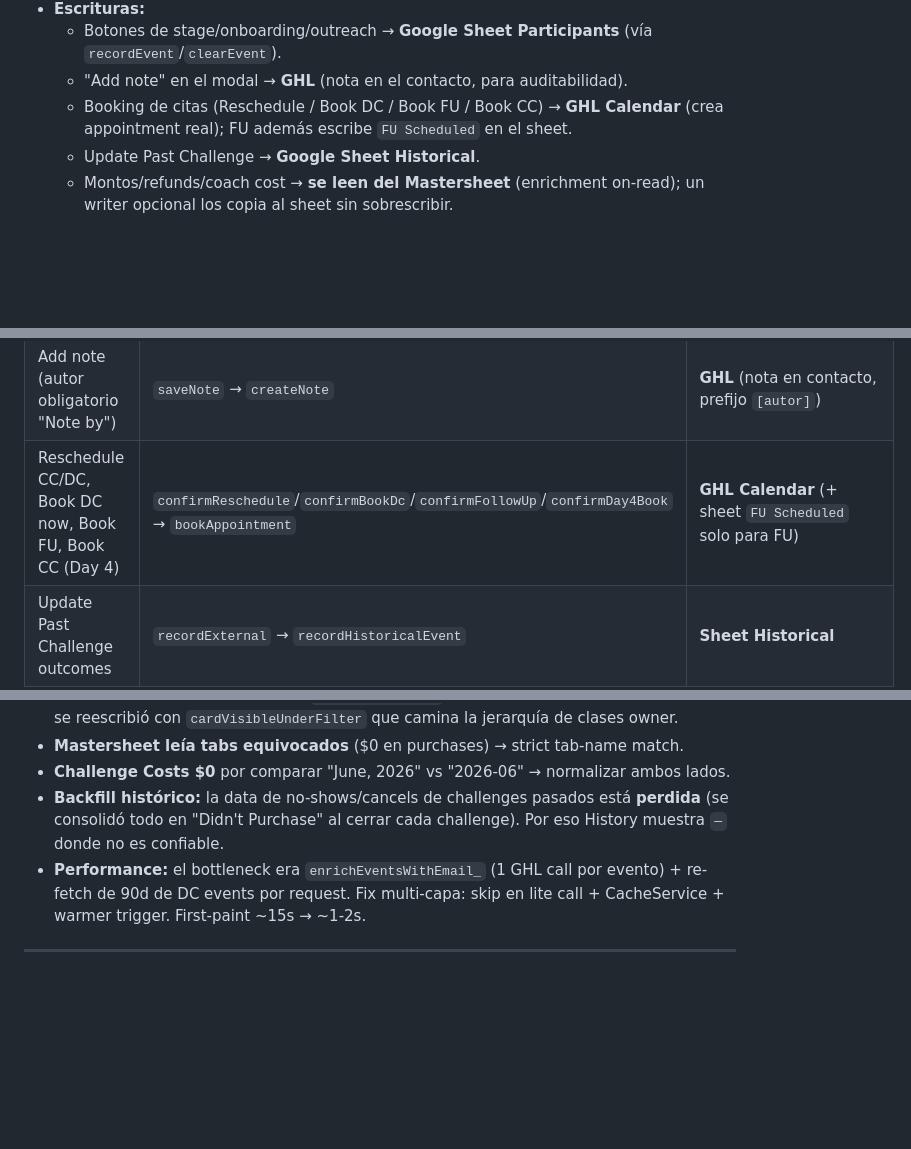
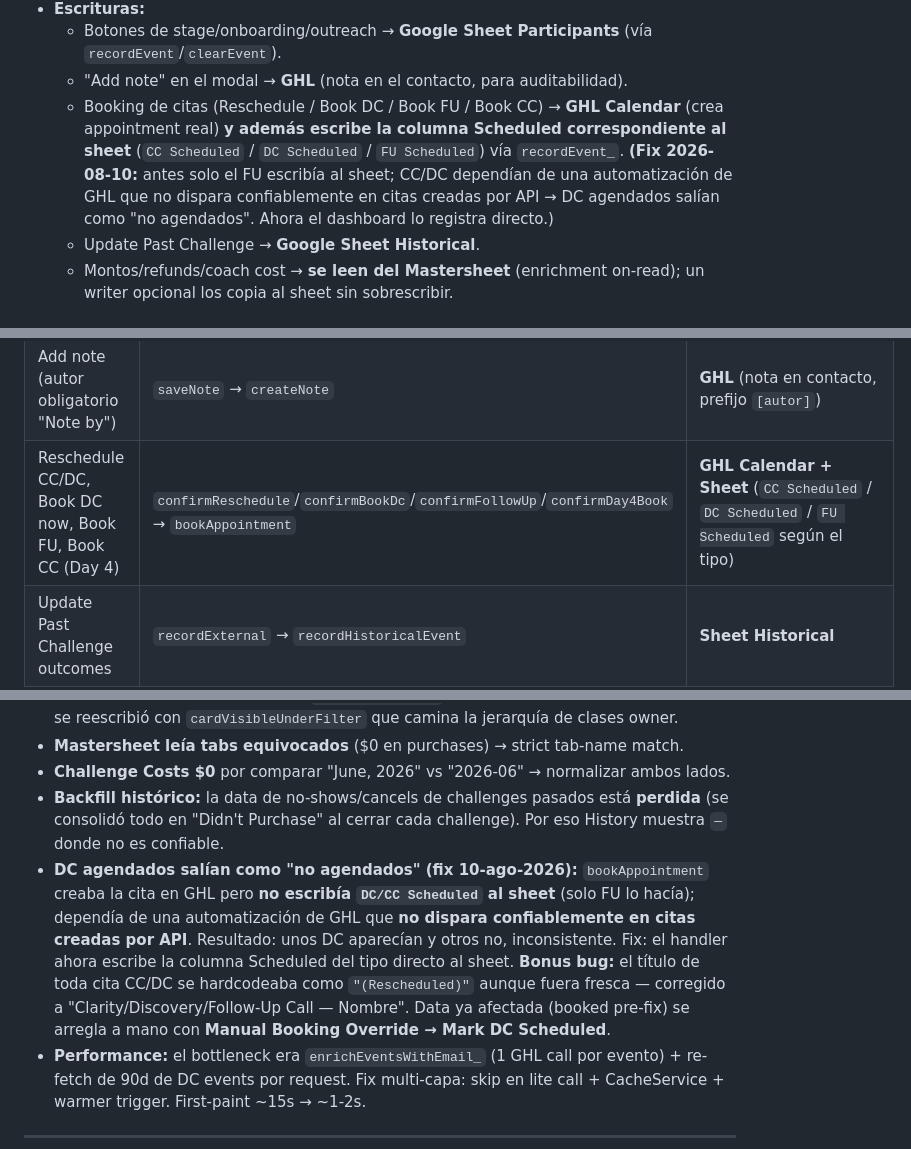
Before and after one commit to F4LA/21dc-dashboard, a Markdown page: DASHBOARD-SYSTEM.md, 3 parts joined by grey strips. Rendered like a GitHub page; blank space fills up the shorter version.

```diff
--- a/DASHBOARD-SYSTEM.md
+++ b/DASHBOARD-SYSTEM.md
@@ -65,7 +65,7 @@ Herramienta interna de operaciones para el **21-Day Challenge** de Strong Standa
 - **Escrituras:**
   - Botones de stage/onboarding/outreach → **Google Sheet Participants** (vía `recordEvent`/`clearEvent`).
   - "Add note" en el modal → **GHL** (nota en el contacto, para auditabilidad).
-  - Booking de citas (Reschedule / Book DC / Book FU / Book CC) → **GHL Calendar** (crea appointment real); FU además escribe `FU Scheduled` en el sheet.
+  - Booking de citas (Reschedule / Book DC / Book FU / Book CC) → **GHL Calendar** (crea appointment real) **y además escribe la columna Scheduled correspondiente al sheet** (`CC Scheduled` / `DC Scheduled` / `FU Scheduled`) vía `recordEvent_`. **(Fix 2026-08-10:** antes solo el FU escribía al sheet; CC/DC dependían de una automatización de GHL que no dispara confiablemente en citas creadas por API → DC agendados salían como "no agendados". Ahora el dashboard lo registra directo.)
   - Update Past Challenge → **Google Sheet Historical**.
   - Montos/refunds/coach cost → **se leen del Mastersheet** (enrichment on-read); un writer opcional los copia al sheet sin sobrescribir.
 
@@ -289,7 +289,7 @@ Secciones (de arriba a abajo):
 | Mark Inactive / Undo | `markInactive` / `clearInactive` → `recordEvent`/`clearEvent` | **Sheet Participants** (`Marked Inactive`) |
 | Opt-Out / Undo (DC) | `markOptedOut` / `clearOptedOut` → `createNote` + `recordEvent`/`clearEvent` | **GHL** (nota `[Opt-Out · autor]`) **+ Sheet Participants** (`Opted Out`) |
 | Add note (autor obligatorio "Note by") | `saveNote` → `createNote` | **GHL** (nota en contacto, prefijo `[autor]`) |
-| Reschedule CC/DC, Book DC now, Book FU, Book CC (Day 4) | `confirmReschedule`/`confirmBookDc`/`confirmFollowUp`/`confirmDay4Book` → `bookAppointment` | **GHL Calendar** (+ sheet `FU Scheduled` solo para FU) |
+| Reschedule CC/DC, Book DC now, Book FU, Book CC (Day 4) | `confirmReschedule`/`confirmBookDc`/`confirmFollowUp`/`confirmDay4Book` → `bookAppointment` | **GHL Calendar + Sheet** (`CC Scheduled` / `DC Scheduled` / `FU Scheduled` según el tipo) |
 | Update Past Challenge outcomes | `recordExternal` → `recordHistoricalEvent` | **Sheet Historical** |
 | Save Challenge Start Date | `saveStartDate` → `updateChallengeStartDate` | **Script Property** `CHALLENGE_START_DATE` |
 | Save Active Challenge Month | `saveActiveMonth` → `updateActiveChallengeMonth` | **Script Property** `ACTIVE_CHALLENGE_MONTH` |
@@ -460,6 +460,7 @@ Ver §10.4. El intake form ya **no** se llena en Everfit — ahora es un **Googl
 - **Mastersheet leía tabs equivocados** ($0 en purchases) → strict tab-name match.
 - **Challenge Costs $0** por comparar "June, 2026" vs "2026-06" → normalizar ambos lados.
 - **Backfill histórico:** la data de no-shows/cancels de challenges pasados está **perdida** (se consolidó todo en "Didn't Purchase" al cerrar cada challenge). Por eso History muestra `—` donde no es confiable.
+- **DC agendados salían como "no agendados" (fix 10-ago-2026):** `bookAppointment` creaba la cita en GHL pero **no escribía `DC/CC Scheduled` al sheet** (solo FU lo hacía); dependía de una automatización de GHL que **no dispara confiablemente en citas creadas por API**. Resultado: unos DC aparecían y otros no, inconsistente. Fix: el handler ahora escribe la columna Scheduled del tipo directo al sheet. **Bonus bug:** el título de toda cita CC/DC se hardcodeaba como `"(Rescheduled)"` aunque fuera fresca — corregido a "Clarity/Discovery/Follow-Up Call — Nombre". Data ya afectada (booked pre-fix) se arregla a mano con **Manual Booking Override → Mark DC Scheduled**.
 - **Performance:** el bottleneck era `enrichEventsWithEmail_` (1 GHL call por evento) + re-fetch de 90d de DC events por request. Fix multi-capa: skip en lite call + CacheService + warmer trigger. First-paint ~15s → ~1-2s.
 
 ---
```
Also changed, not shown: other parts of DASHBOARD-SYSTEM.md (+1 -1 lines), DECISION-LOG.md (+18 -0 lines).
